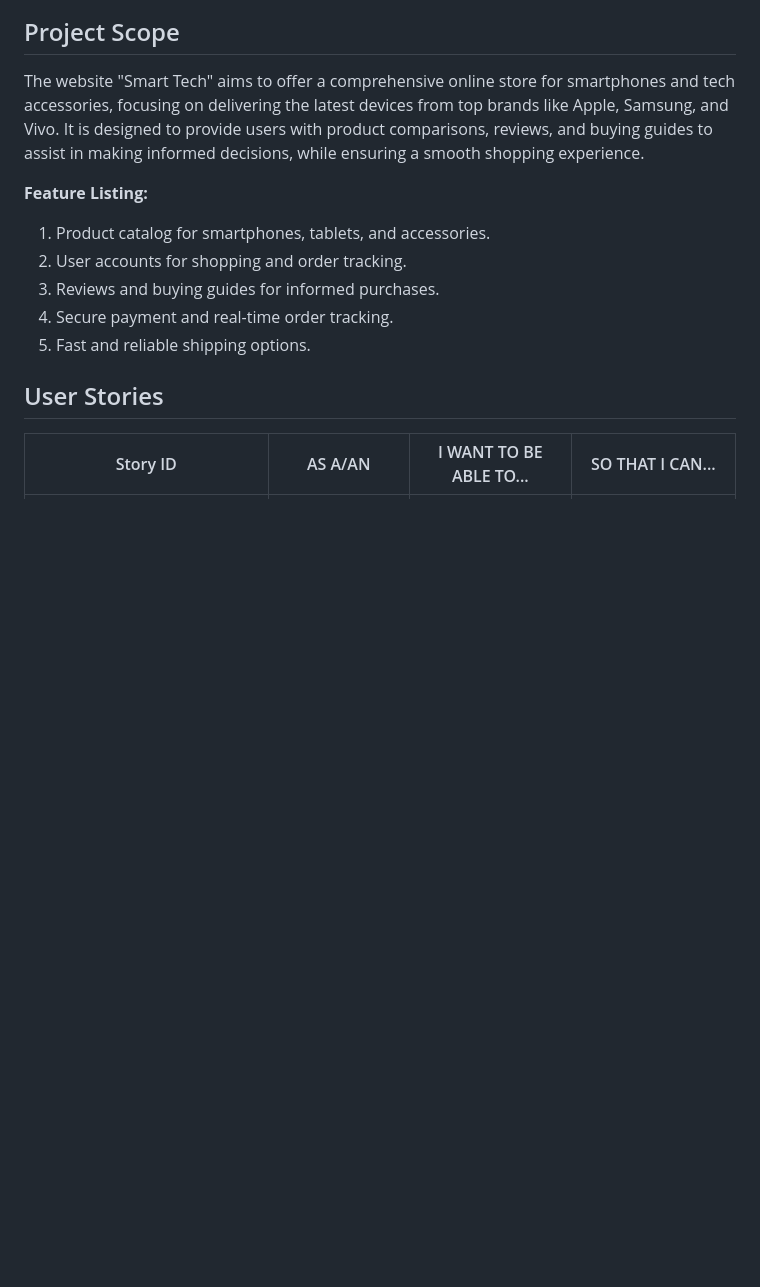
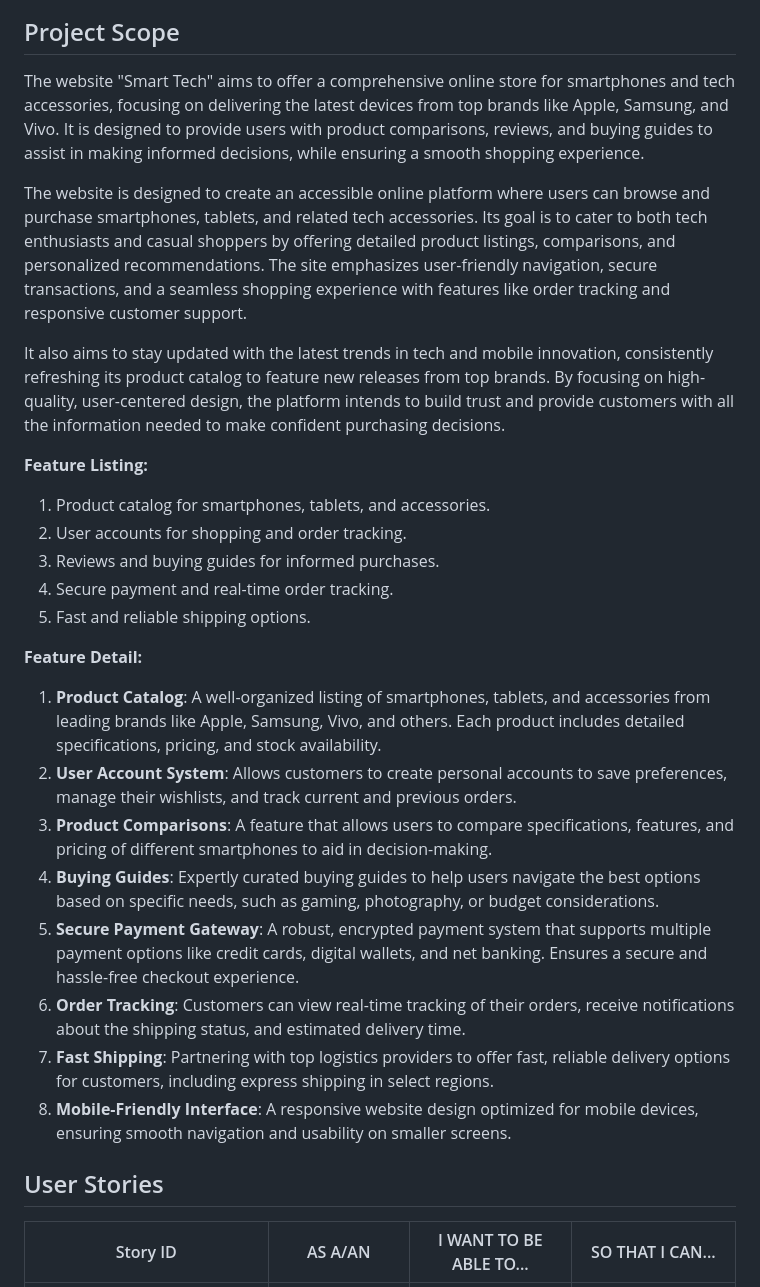
Before and after one commit to Shazi-dani/smart_tech_v1, a Markdown page: README.md, the part around the change printed below. Rendered like a GitHub page; blank space fills up the shorter version.

```diff
--- a/README.md
+++ b/README.md
@@ -11,12 +11,29 @@ The site can visible here
 ## Project Scope
 The website "Smart Tech" aims to offer a comprehensive online store for smartphones and tech accessories, focusing on delivering the latest devices from top brands like Apple, Samsung, and Vivo. It is designed to provide users with product comparisons, reviews, and buying guides to assist in making informed decisions, while ensuring a smooth shopping experience.
 
+The website is designed to create an accessible online platform where users can browse and purchase smartphones, tablets, and related tech accessories. Its goal is to cater to both tech enthusiasts and casual shoppers by offering detailed product listings, comparisons, and personalized recommendations. The site emphasizes user-friendly navigation, secure transactions, and a seamless shopping experience with features like order tracking and responsive customer support.
+
+It also aims to stay updated with the latest trends in tech and mobile innovation, consistently refreshing its product catalog to feature new releases from top brands. By focusing on high-quality, user-centered design, the platform intends to build trust and provide customers with all the information needed to make confident purchasing decisions.
+
+
 **Feature Listing:**
 1. Product catalog for smartphones, tablets, and accessories.
 2. User accounts for shopping and order tracking.
 3. Reviews and buying guides for informed purchases.
 4. Secure payment and real-time order tracking.
 5. Fast and reliable shipping options.
+
+
+**Feature Detail:**
+1. **Product Catalog**: A well-organized listing of smartphones, tablets, and accessories from leading brands like Apple, Samsung, Vivo, and others. Each product includes detailed specifications, pricing, and stock availability.
+2. **User Account System**: Allows customers to create personal accounts to save preferences, manage their wishlists, and track current and previous orders.
+3. **Product Comparisons**: A feature that allows users to compare specifications, features, and pricing of different smartphones to aid in decision-making.
+4. **Buying Guides**: Expertly curated buying guides to help users navigate the best options based on specific needs, such as gaming, photography, or budget considerations.
+5. **Secure Payment Gateway**: A robust, encrypted payment system that supports multiple payment options like credit cards, digital wallets, and net banking. Ensures a secure and hassle-free checkout experience.
+6. **Order Tracking**: Customers can view real-time tracking of their orders, receive notifications about the shipping status, and estimated delivery time.
+7. **Fast Shipping**: Partnering with top logistics providers to offer fast, reliable delivery options for customers, including express shipping in select regions.
+8. **Mobile-Friendly Interface**: A responsive website design optimized for mobile devices, ensuring smooth navigation and usability on smaller screens.
+
 
 ## User Stories
 
```
Also changed, not shown: other parts of README.md (+4 -0 lines).
